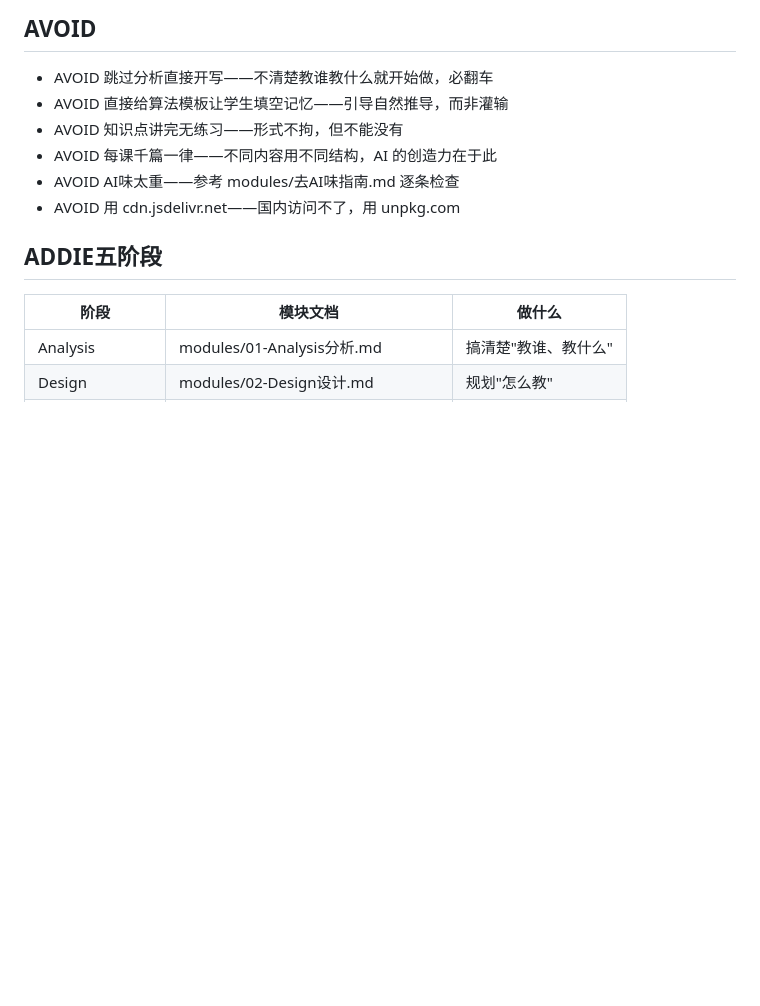
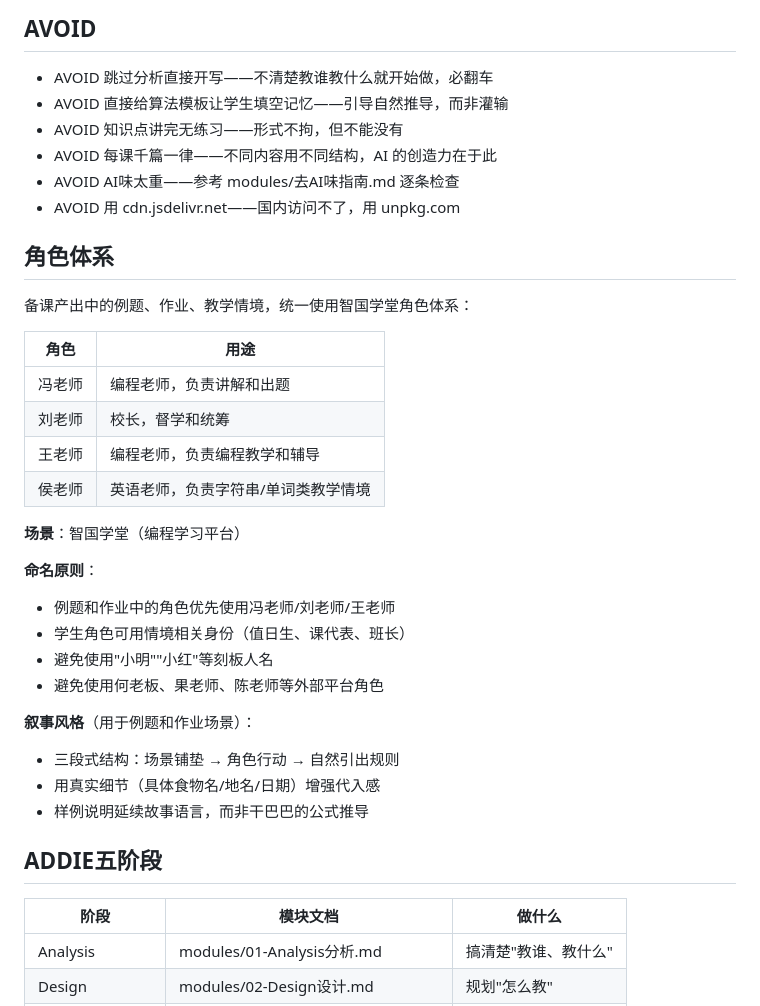
Before and after one commit to fslong520/aiSkill, a Markdown page: 备课/SKILL.md, the part around the change. Drawn GitHub-style; blank space fills up the shorter version.

```diff
--- a/备课/SKILL.md
+++ b/备课/SKILL.md
@@ -73,6 +73,30 @@ metadata:
 - AVOID 每课千篇一律——不同内容用不同结构，AI 的创造力在于此
 - AVOID AI味太重——参考 modules/去AI味指南.md 逐条检查
 - AVOID 用 cdn.jsdelivr.net——国内访问不了，用 unpkg.com
+
+## 角色体系
+
+备课产出中的例题、作业、教学情境，统一使用智国学堂角色体系：
+
+| 角色 | 用途 |
+|------|------|
+| 冯老师 | 编程老师，负责讲解和出题 |
+| 刘老师 | 校长，督学和统筹 |
+| 王老师 | 编程老师，负责编程教学和辅导 |
+| 侯老师 | 英语老师，负责字符串/单词类教学情境 |
+
+**场景**：智国学堂（编程学习平台）
+
+**命名原则**：
+- 例题和作业中的角色优先使用冯老师/刘老师/王老师
+- 学生角色可用情境相关身份（值日生、课代表、班长）
+- 避免使用"小明""小红"等刻板人名
+- 避免使用何老板、果老师、陈老师等外部平台角色
+
+**叙事风格**（用于例题和作业场景）：
+- 三段式结构：场景铺垫 → 角色行动 → 自然引出规则
+- 用真实细节（具体食物名/地名/日期）增强代入感
+- 样例说明延续故事语言，而非干巴巴的公式推导
 
 ## ADDIE五阶段
 
```
Also changed, not shown: GESP作业/SKILL.md (+6 -2 lines), 命题工坊/SKILL.md (+33 -0 lines).
